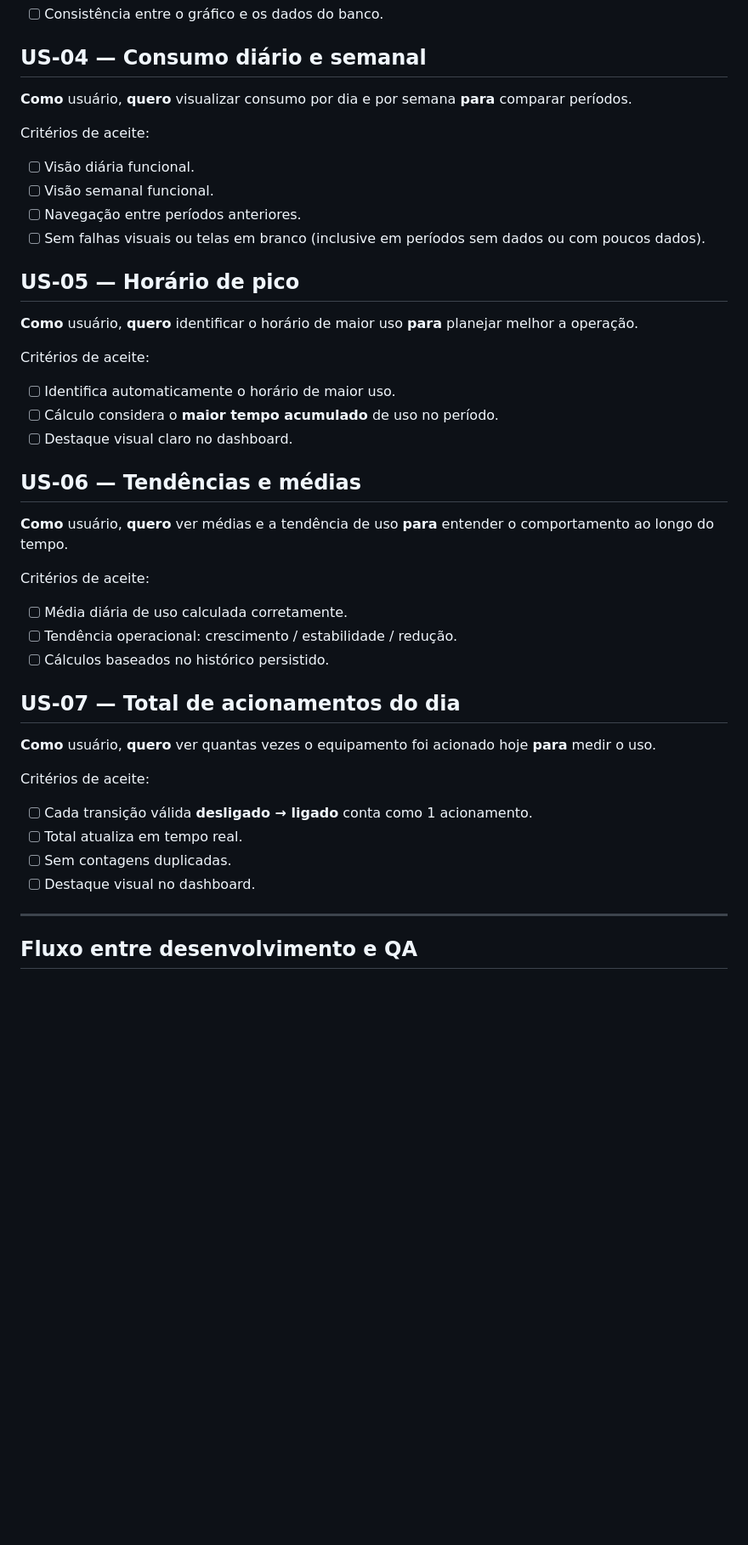
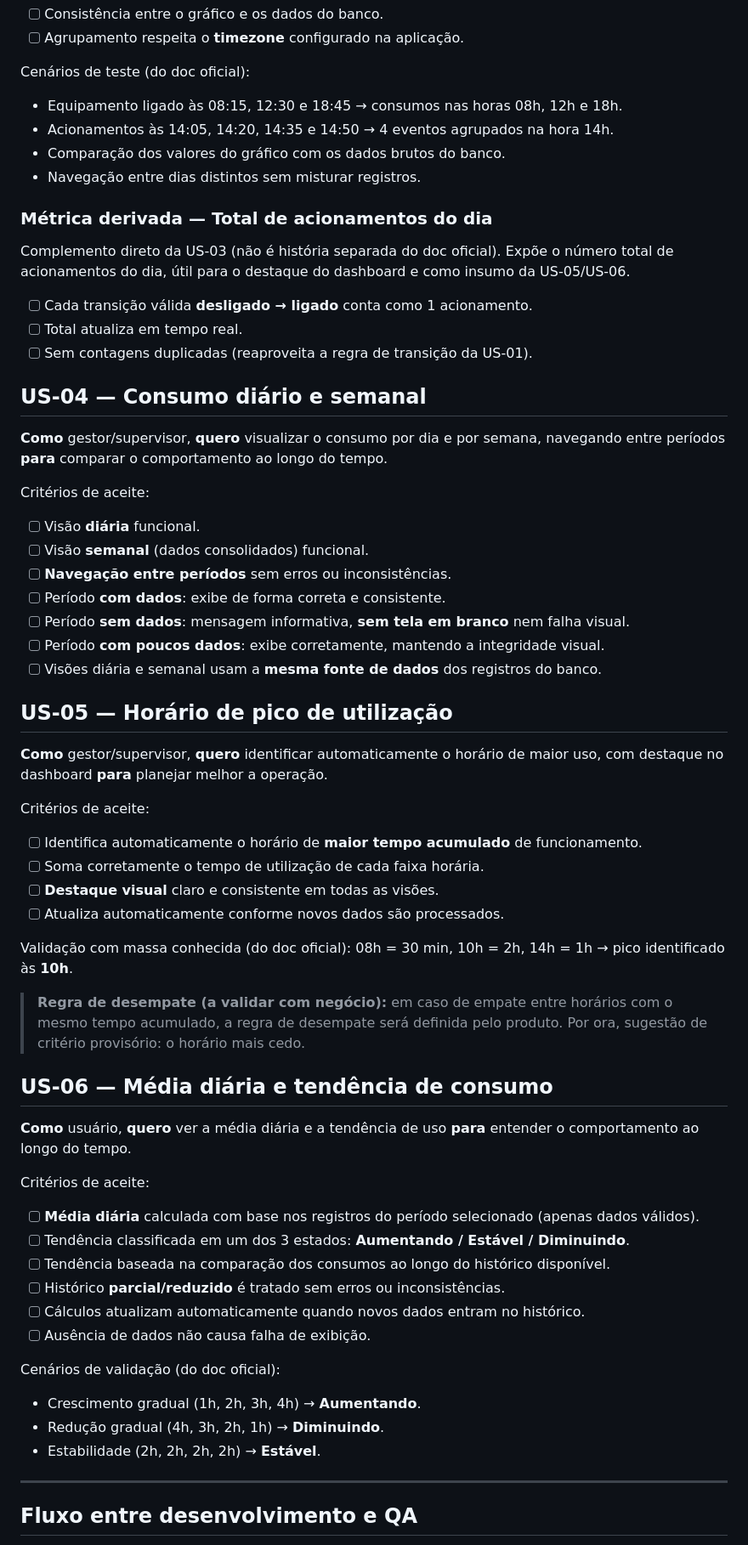
Before and after one commit to VitorMiguelOpen/tracker-cafe40, a Markdown page: docs/historias.md, the part around one of its changes. Shown at 85% size. Rendered like a GitHub page; blank space fills up the shorter version.

```diff
--- a/docs/historias.md
+++ b/docs/historias.md
@@ -36,38 +52,58 @@ Critérios de aceite:
 - [ ] Consistência entre o gráfico e os dados do banco.
+- [ ] Agrupamento respeita o **timezone** configurado na aplicação.
+
+Cenários de teste (do doc oficial):
+- Equipamento ligado às 08:15, 12:30 e 18:45 → consumos nas horas 08h, 12h e 18h.
+- Acionamentos às 14:05, 14:20, 14:35 e 14:50 → 4 eventos agrupados na hora 14h.
+- Comparação dos valores do gráfico com os dados brutos do banco.
+- Navegação entre dias distintos sem misturar registros.
+
+### Métrica derivada — Total de acionamentos do dia
+Complemento direto da US-03 (não é história separada do doc oficial). Expõe o número total de acionamentos do dia, útil para o destaque do dashboard e como insumo da US-05/US-06.
+- [ ] Cada transição válida **desligado → ligado** conta como 1 acionamento.
+- [ ] Total atualiza em tempo real.
+- [ ] Sem contagens duplicadas (reaproveita a regra de transição da US-01).
 
 ## US-04 — Consumo diário e semanal
-**Como** usuário, **quero** visualizar consumo por dia e por semana **para** comparar períodos.
+**Como** gestor/supervisor, **quero** visualizar o consumo por dia e por semana, navegando entre períodos **para** comparar o comportamento ao longo do tempo.
 
 Critérios de aceite:
-- [ ] Visão diária funcional.
-- [ ] Visão semanal funcional.
-- [ ] Navegação entre períodos anteriores.
-- [ ] Sem falhas visuais ou telas em branco (inclusive em períodos sem dados ou com poucos dados).
+- [ ] Visão **diária** funcional.
+- [ ] Visão **semanal** (dados consolidados) funcional.
+- [ ] **Navegação entre períodos** sem erros ou inconsistências.
+- [ ] Período **com dados**: exibe de forma correta e consistente.
+- [ ] Período **sem dados**: mensagem informativa, **sem tela em branco** nem falha visual.
+- [ ] Período **com poucos dados**: exibe corretamente, mantendo a integridade visual.
+- [ ] Visões diária e semanal usam a **mesma fonte de dados** dos registros do banco.
 
-## US-05 — Horário de pico
-**Como** usuário, **quero** identificar o horário de maior uso **para** planejar melhor a operação.
+## US-05 — Horário de pico de utilização
+**Como** gestor/supervisor, **quero** identificar automaticamente o horário de maior uso, com destaque no dashboard **para** planejar melhor a operação.
 
 Critérios de aceite:
-- [ ] Identifica automaticamente o horário de maior uso.
-- [ ] Cálculo considera o **maior tempo acumulado** de uso no período.
-- [ ] Destaque visual claro no dashboard.
+- [ ] Identifica automaticamente o horário de **maior tempo acumulado** de funcionamento.
+- [ ] Soma corretamente o tempo de utilização de cada faixa horária.
+- [ ] **Destaque visual** claro e consistente em todas as visões.
+- [ ] Atualiza automaticamente conforme novos dados são processados.
 
-## US-06 — Tendências e médias
-**Como** usuário, **quero** ver médias e a tendência de uso **para** entender o comportamento ao longo do tempo.
+Validação com massa conhecida (do doc oficial): 08h = 30 min, 10h = 2h, 14h = 1h → pico identificado às **10h**.
+
+> **Regra de desempate (a validar com negócio):** em caso de empate entre horários com o mesmo tempo acumulado, a regra de desempate será definida pelo produto. Por ora, sugestão de critério provisório: o horário mais cedo.
+
+## US-06 — Média diária e tendência de consumo
+**Como** usuário, **quero** ver a média diária e a tendência de uso **para** entender o comportamento ao longo do tempo.
 
 Critérios de aceite:
-- [ ] Média diária de uso calculada corretamente.
-- [ ] Tendência operacional: crescimento / estabilidade / redução.
-- [ ] Cálculos baseados no histórico persistido.
+- [ ] **Média diária** calculada com base nos registros do período selecionado (apenas dados válidos).
+- [ ] Tendência classificada em um dos 3 estados: **Aumentando / Estável / Diminuindo**.
+- [ ] Tendência baseada na comparação dos consumos ao longo do histórico disponível.
+- [ ] Histórico **parcial/reduzido** é tratado sem erros ou inconsistências.
+- [ ] Cálculos atualizam automaticamente quando novos dados entram no histórico.
+- [ ] Ausência de dados não causa falha de exibição.
 
-## US-07 — Total de acionamentos do dia
-**Como** usuário, **quero** ver quantas vezes o equipamento foi acionado hoje **para** medir o uso.
-
-Critérios de aceite:
-- [ ] Cada transição válida **desligado → ligado** conta como 1 acionamento.
-- [ ] Total atualiza em tempo real.
-- [ ] Sem contagens duplicadas.
-- [ ] Destaque visual no dashboard.
+Cenários de validação (do doc oficial):
+- Crescimento gradual (1h, 2h, 3h, 4h) → **Aumentando**.
+- Redução gradual (4h, 3h, 2h, 1h) → **Diminuindo**.
+- Estabilidade (2h, 2h, 2h, 2h) → **Estável**.
 
 ---
 
```
Also changed, not shown: other parts of docs/historias.md (+33 -15 lines), docs/escopo.md (+1 -1 lines).
